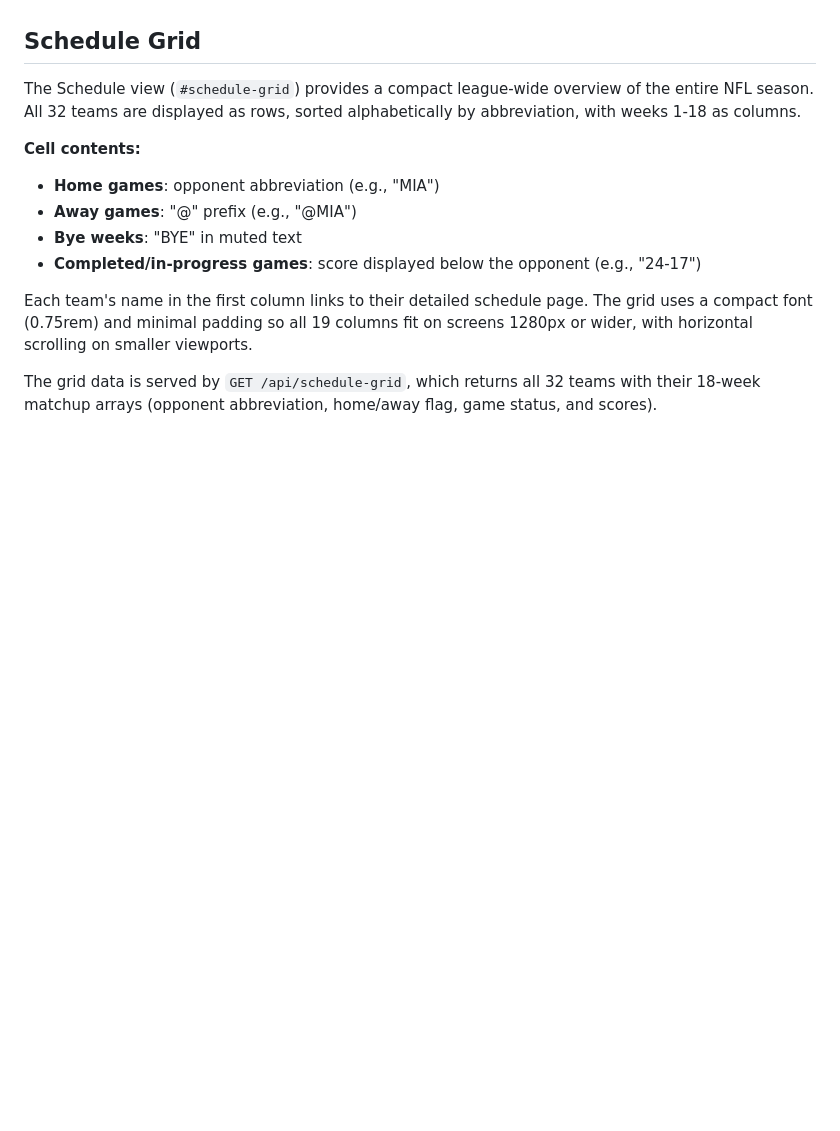
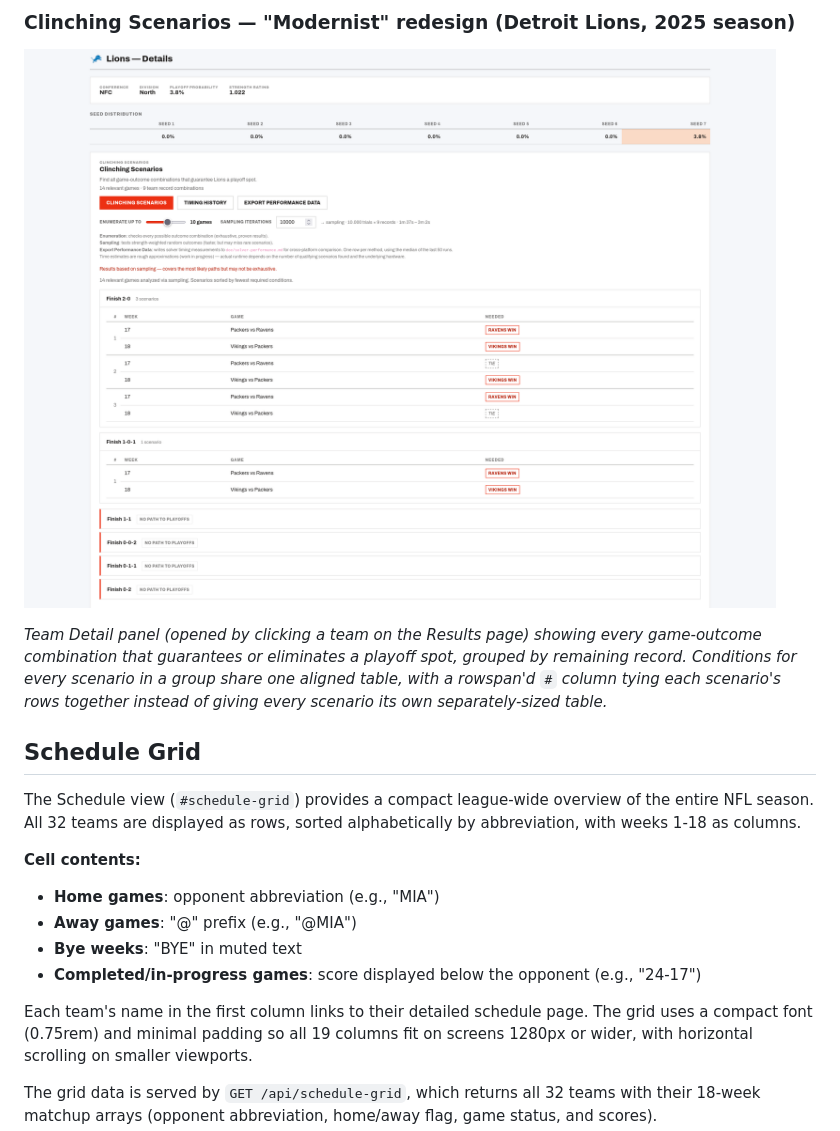
Before and after one commit to LordOfTheSnow/nfl-playoff-rankings-mc-sim, a Markdown page: README.md, the part around one of its changes. Rendered like a GitHub page; pictures changed too: doc/img/screenshot-playoff-probabilities-team-new-design.png (added); blank space fills up the shorter version.

```diff
--- a/README.md
+++ b/README.md
@@ -52,3 +61,9 @@ A web application that predicts NFL playoff probabilities using Monte Carlo simu
+<a id="clinching-scenarios-screenshot"></a>
+### Clinching Scenarios — "Modernist" redesign (Detroit Lions, 2025 season)
+
+![Clinching Scenarios for the Detroit Lions in the Modernist Ledger redesign](/doc/img/screenshot-playoff-probabilities-team-new-design.png)
+
+*Team Detail panel (opened by clicking a team on the Results page) showing every game-outcome combination that guarantees or eliminates a playoff spot, grouped by remaining record. Conditions for every scenario in a group share one aligned table, with a rowspan'd `#` column tying each scenario's rows together instead of giving every scenario its own separately-sized table.*
 
 ## Schedule Grid
 
```
Also changed, not shown: other parts of README.md (+17 -8 lines), CHANGELOG.md (+7 -4 lines), CLAUDE.md (+4 -0 lines), doc/img/screenshot-clinching-scenarios.png (deleted), doc/img/screenshot-playoff-probabilities-new-design.png (added), doc/img/screenshot-seeding-probabilities-new-design.png (added), doc/img/screenshot-team.png (deleted), doc/img/screenshot-top-10-mlploff-scens-new-design.png (added), 3 other files.
